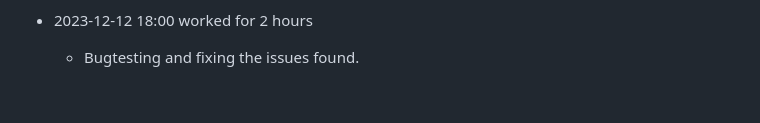
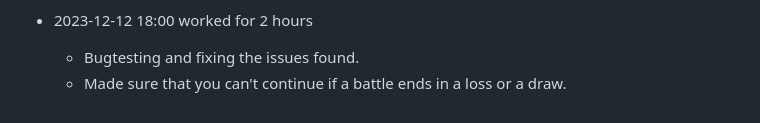
Before and after one commit to vuxcode/pr1-project-Raad1028, a Markdown page: time-report.md, the part around the change. GitHub-like rendering.

```diff
--- a/time-report.md
+++ b/time-report.md
@@ -53,3 +53,4 @@
 
 - 2023-12-12 18:00 worked for 2 hours
   - Bugtesting and fixing the issues found.
+  - Made sure that you can't continue if a battle ends in a loss or a draw.
```
